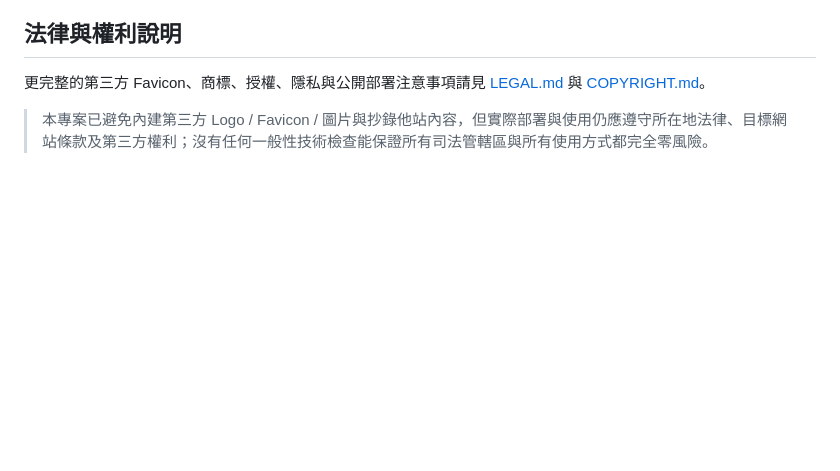
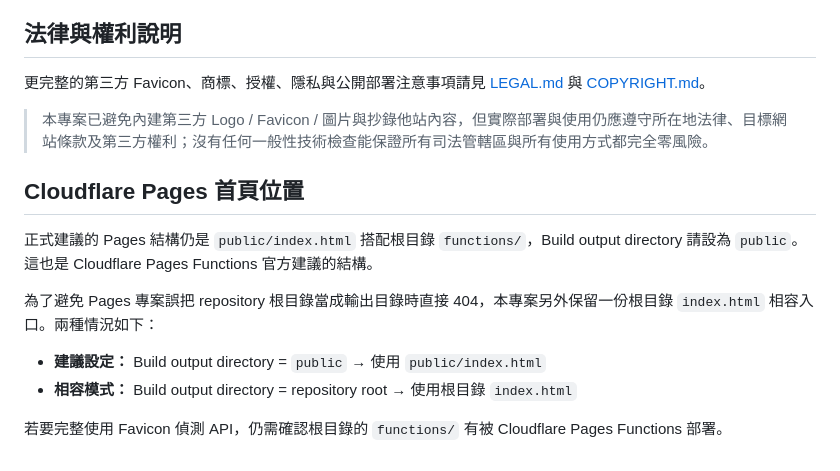
Before and after one commit to jimmy-is-me/favicon, a Markdown page: README.md, the part around the change. Drawn GitHub-style; blank space fills up the shorter version.

Commit message:
Document root index compatibility

```diff
--- a/README.md
+++ b/README.md
@@ -106,3 +106,14 @@ npm run dev
 更完整的第三方 Favicon、商標、授權、隱私與公開部署注意事項請見 [LEGAL.md](./LEGAL.md) 與 [COPYRIGHT.md](./COPYRIGHT.md)。
 
 > 本專案已避免內建第三方 Logo / Favicon / 圖片與抄錄他站內容，但實際部署與使用仍應遵守所在地法律、目標網站條款及第三方權利；沒有任何一般性技術檢查能保證所有司法管轄區與所有使用方式都完全零風險。
+
+## Cloudflare Pages 首頁位置
+
+正式建議的 Pages 結構仍是 `public/index.html` 搭配根目錄 `functions/`，Build output directory 請設為 `public`。這也是 Cloudflare Pages Functions 官方建議的結構。
+
+為了避免 Pages 專案誤把 repository 根目錄當成輸出目錄時直接 404，本專案另外保留一份根目錄 `index.html` 相容入口。兩種情況如下：
+
+- **建議設定：** Build output directory = `public` → 使用 `public/index.html`
+- **相容模式：** Build output directory = repository root → 使用根目錄 `index.html`
+
+若要完整使用 Favicon 偵測 API，仍需確認根目錄的 `functions/` 有被 Cloudflare Pages Functions 部署。
```
